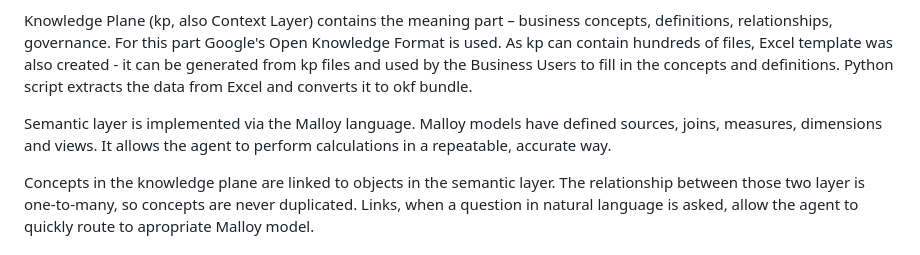
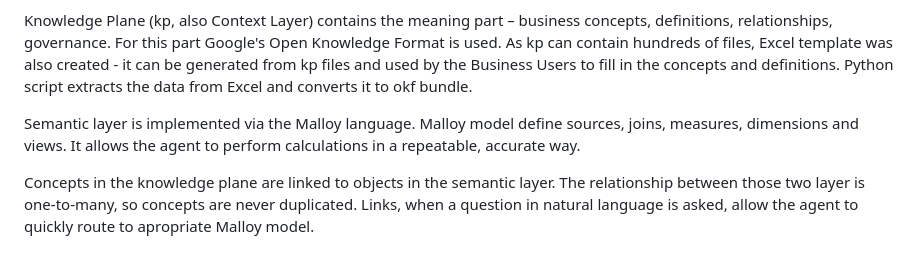
Before and after one commit to wwasilak/malloy-context-layer, a Markdown page: README.md, the part around the change. Drawn GitHub-style.

```diff
--- a/README.md
+++ b/README.md
@@ -10,7 +10,7 @@ This is a second experiment (first one is here: https://github.com/wwasilak/mall
 Knowledge Plane (kp, also Context Layer) contains the meaning part – business concepts, definitions, relationships, governance. For this part
 Google's Open Knowledge Format is used. As kp can contain hundreds of files, Excel template was also created - it can be generated from kp files and used by the Business Users to fill in the concepts and definitions. Python script extracts the data from Excel and converts it to okf bundle.
 
-Semantic layer is implemented via the Malloy language. Malloy models have defined sources, joins, measures, dimensions and views. It allows the agent to perform calculations in a repeatable, accurate way.
+Semantic layer is implemented via the Malloy language. Malloy model define sources, joins, measures, dimensions and views. It allows the agent to perform calculations in a repeatable, accurate way.
 
 Concepts in the knowledge plane are linked to objects in the semantic layer. The relationship between those two layer is one-to-many, so concepts are never duplicated. Links, when a question in natural language is asked, allow the agent to quickly route to apropriate Malloy model.
 
```
